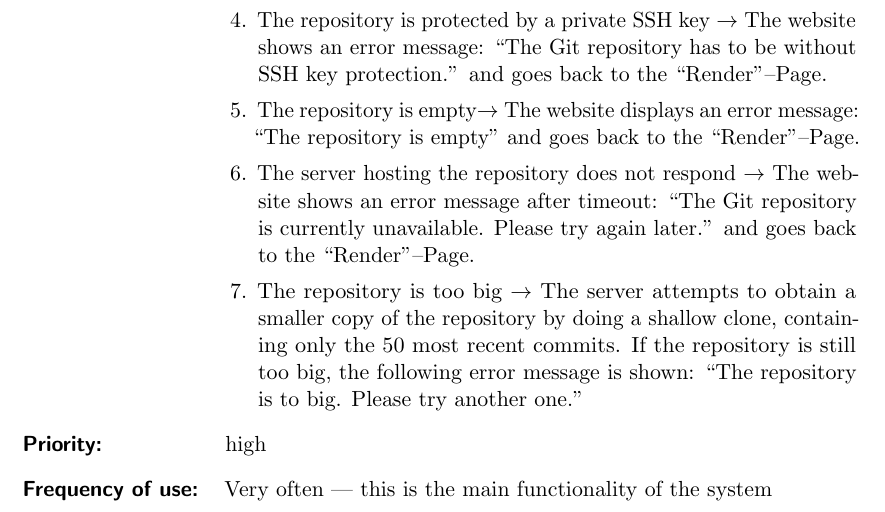
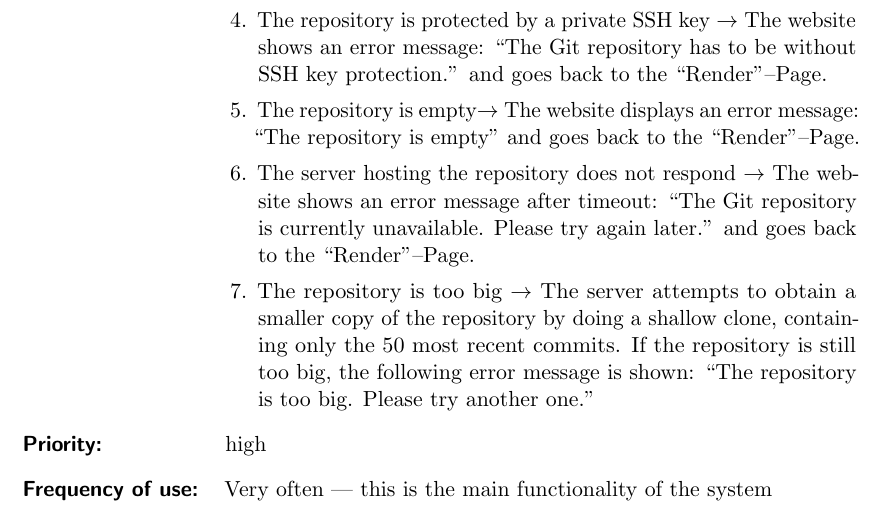
Before and after one commit to RepoGrams/RepoGrams, a LaTeX document (docs/usecase1.tex): part of page 2 of 2, cut so that both start at the same text. Compiled offline with pdfLaTeX.

Commit message:
minor change

```diff
--- a/docs/usecase1.tex
+++ b/docs/usecase1.tex
@@ -64,7 +64,8 @@
 			\item The repository is too big $\rightarrow$  The server attempts to obtain a
 				smaller copy of the repository by doing a shallow clone, containing only
 				the 50 most recent commits. If the repository is still too big, the
-				following error message is shown: \enquote{The repository is to big. Please try another one.}
+				following error message is shown: \enquote{The
+				repository is too big. Please try another one.}
 		\end{enumerate}
 
 	\item[Priority:] high
```
